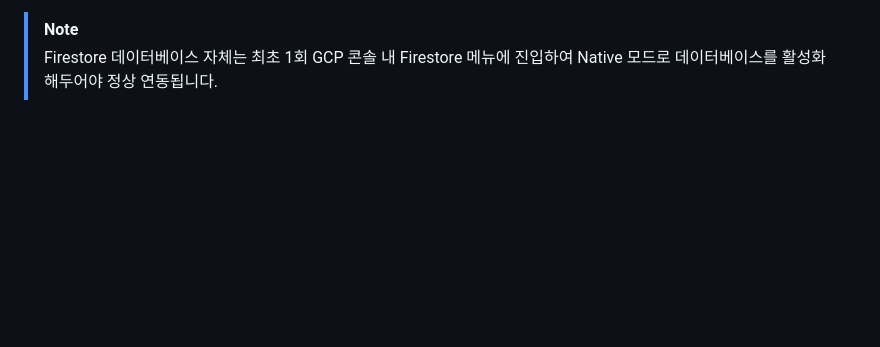
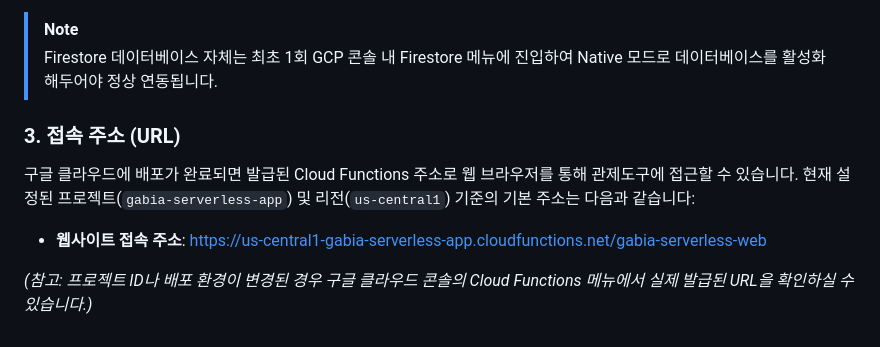
Before and after one commit to parkhj-gabia/gabia-serverless-web, a Markdown page: README.md, the part around the change. Drawn GitHub-style; blank space fills up the shorter version.

Commit message:
Update README.md with deployment URL

```diff
--- a/README.md
+++ b/README.md
@@ -112,3 +112,11 @@ cd App.L2 && pip install -r requirements.txt && cd ..
 
 > [!NOTE]
 > Firestore 데이터베이스 자체는 최초 1회 GCP 콘솔 내 Firestore 메뉴에 진입하여 Native 모드로 데이터베이스를 활성화해두어야 정상 연동됩니다.
+
+### 3. 접속 주소 (URL)
+구글 클라우드에 배포가 완료되면 발급된 Cloud Functions 주소로 웹 브라우저를 통해 관제도구에 접근할 수 있습니다.
+현재 설정된 프로젝트(`gabia-serverless-app`) 및 리전(`us-central1`) 기준의 기본 주소는 다음과 같습니다:
+
+* **웹사이트 접속 주소**: [https://us-central1-gabia-serverless-app.cloudfunctions.net/gabia-serverless-web](https://us-central1-gabia-serverless-app.cloudfunctions.net/gabia-serverless-web)
+
+*(참고: 프로젝트 ID나 배포 환경이 변경된 경우 구글 클라우드 콘솔의 Cloud Functions 메뉴에서 실제 발급된 URL을 확인하실 수 있습니다.)*
```
